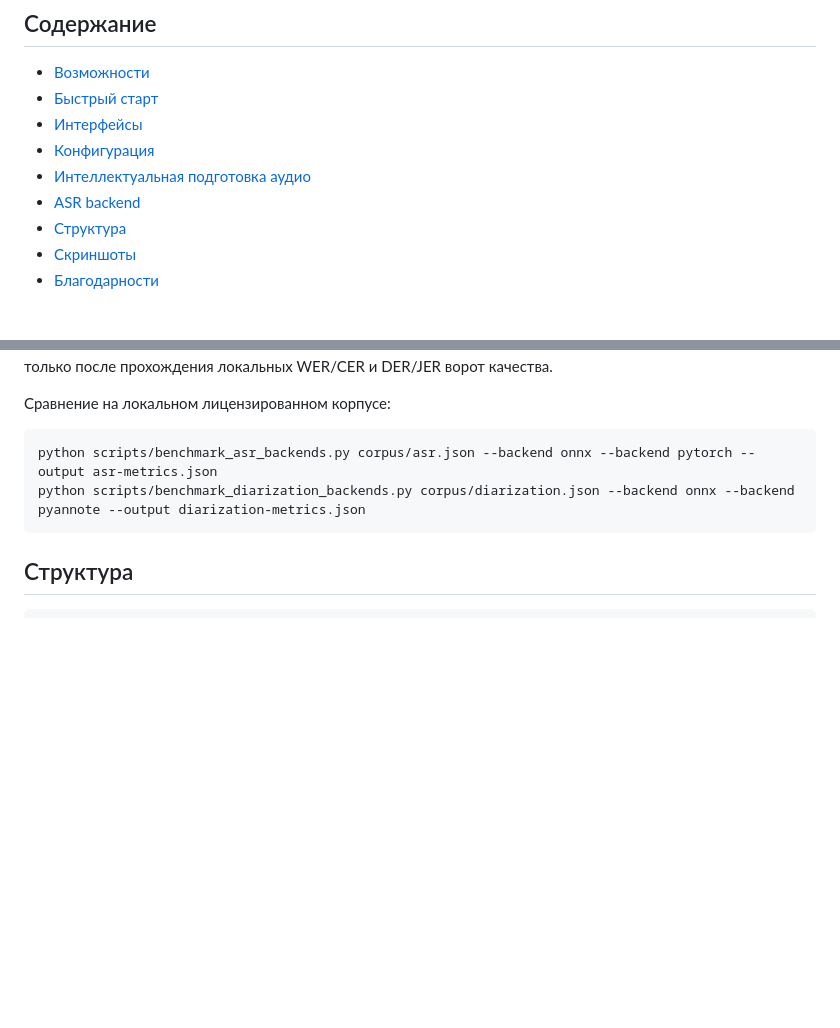
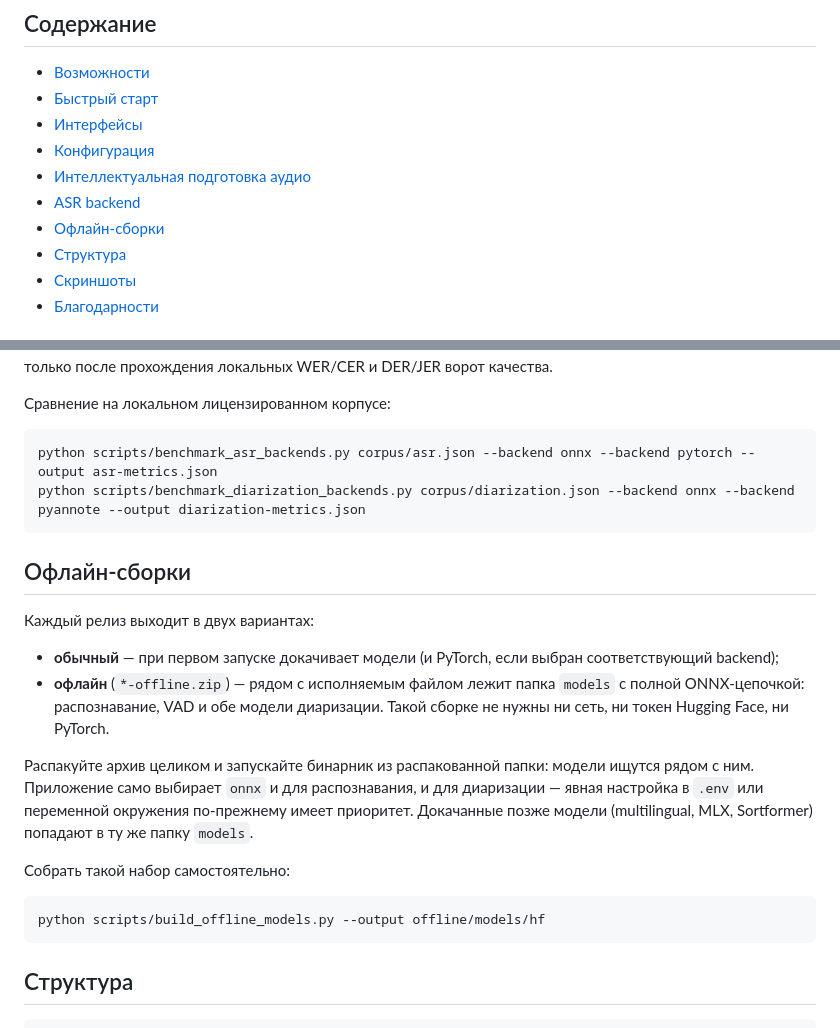
Before and after one commit to dubr1k/GigaAMGUI, a Markdown page: README.md, 2 parts joined by grey strips. Drawn GitHub-style; blank space fills up the shorter version.

Commit message:
docs: описать офлайн-вариант сборки в README
Co-Authored-By: Claude Fable 5 <noreply@anthropic.com>

````diff
--- a/README.md
+++ b/README.md
@@ -20,6 +20,7 @@
 - [Конфигурация](#конфигурация)
 - [Интеллектуальная подготовка аудио](#интеллектуальная-подготовка-аудио)
 - [ASR backend](#asr-backend)
+- [Офлайн-сборки](#офлайн-сборки)
 - [Структура](#структура)
 - [Скриншоты](#скриншоты)
 - [Благодарности](#благодарности)
@@ -189,6 +190,28 @@ python scripts/benchmark_asr_backends.py corpus/asr.json --backend onnx --backen
 python scripts/benchmark_diarization_backends.py corpus/diarization.json --backend onnx --backend pyannote --output diarization-metrics.json
 ```
 
+## Офлайн-сборки
+
+Каждый релиз выходит в двух вариантах:
+
+- **обычный** — при первом запуске докачивает модели (и PyTorch, если выбран
+  соответствующий backend);
+- **офлайн** (`*-offline.zip`) — рядом с исполняемым файлом лежит папка
+  `models` с полной ONNX-цепочкой: распознавание, VAD и обе модели диаризации.
+  Такой сборке не нужны ни сеть, ни токен Hugging Face, ни PyTorch.
+
+Распакуйте архив целиком и запускайте бинарник из распакованной папки: модели
+ищутся рядом с ним. Приложение само выбирает `onnx` и для распознавания, и для
+диаризации — явная настройка в `.env` или переменной окружения по-прежнему
+имеет приоритет. Докачанные позже модели (multilingual, MLX, Sortformer)
+попадают в ту же папку `models`.
+
+Собрать такой набор самостоятельно:
+
+```bash
+python scripts/build_offline_models.py --output offline/models/hf
+```
+
 ## Структура
 
 ```text
````
